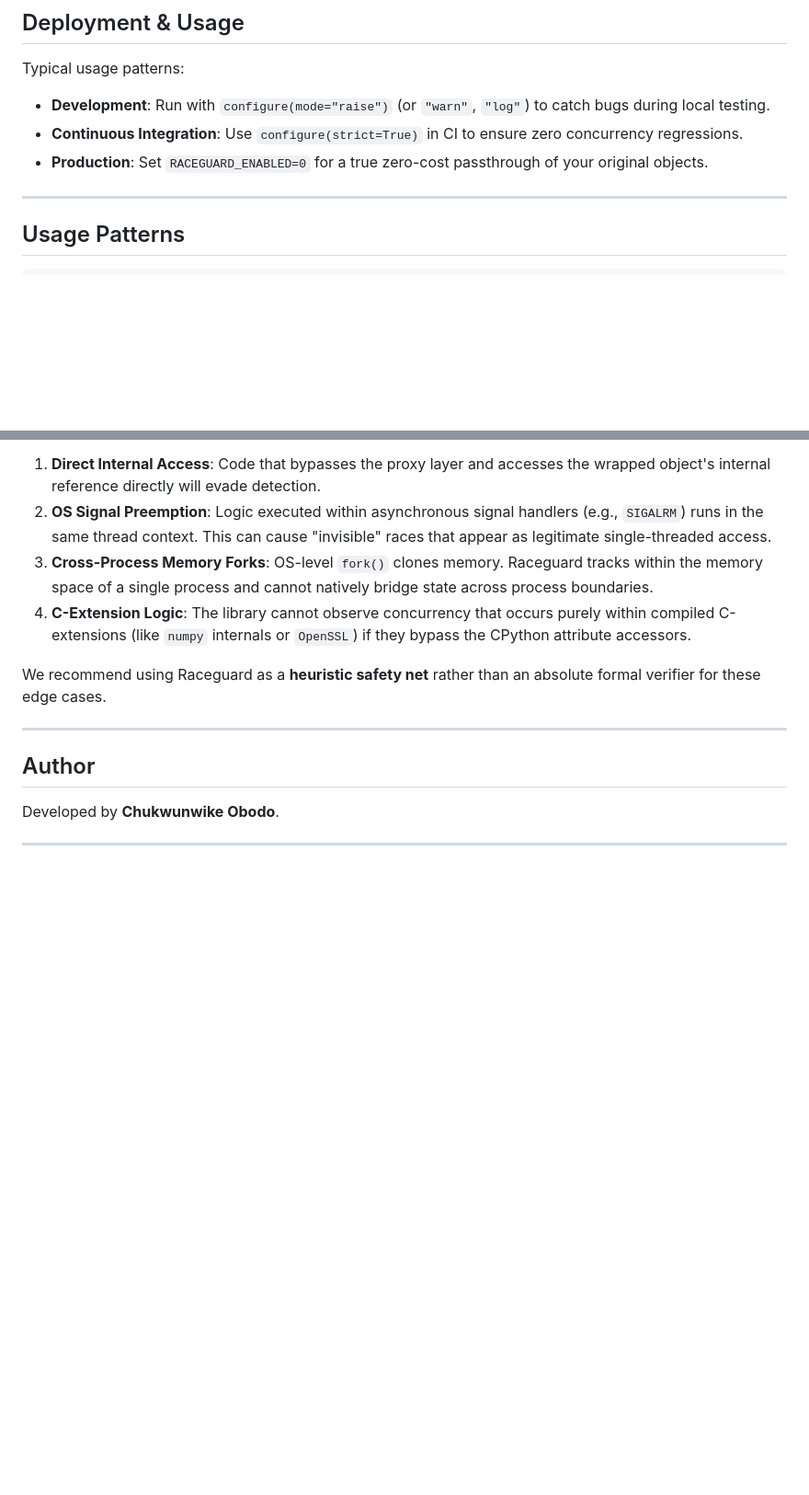
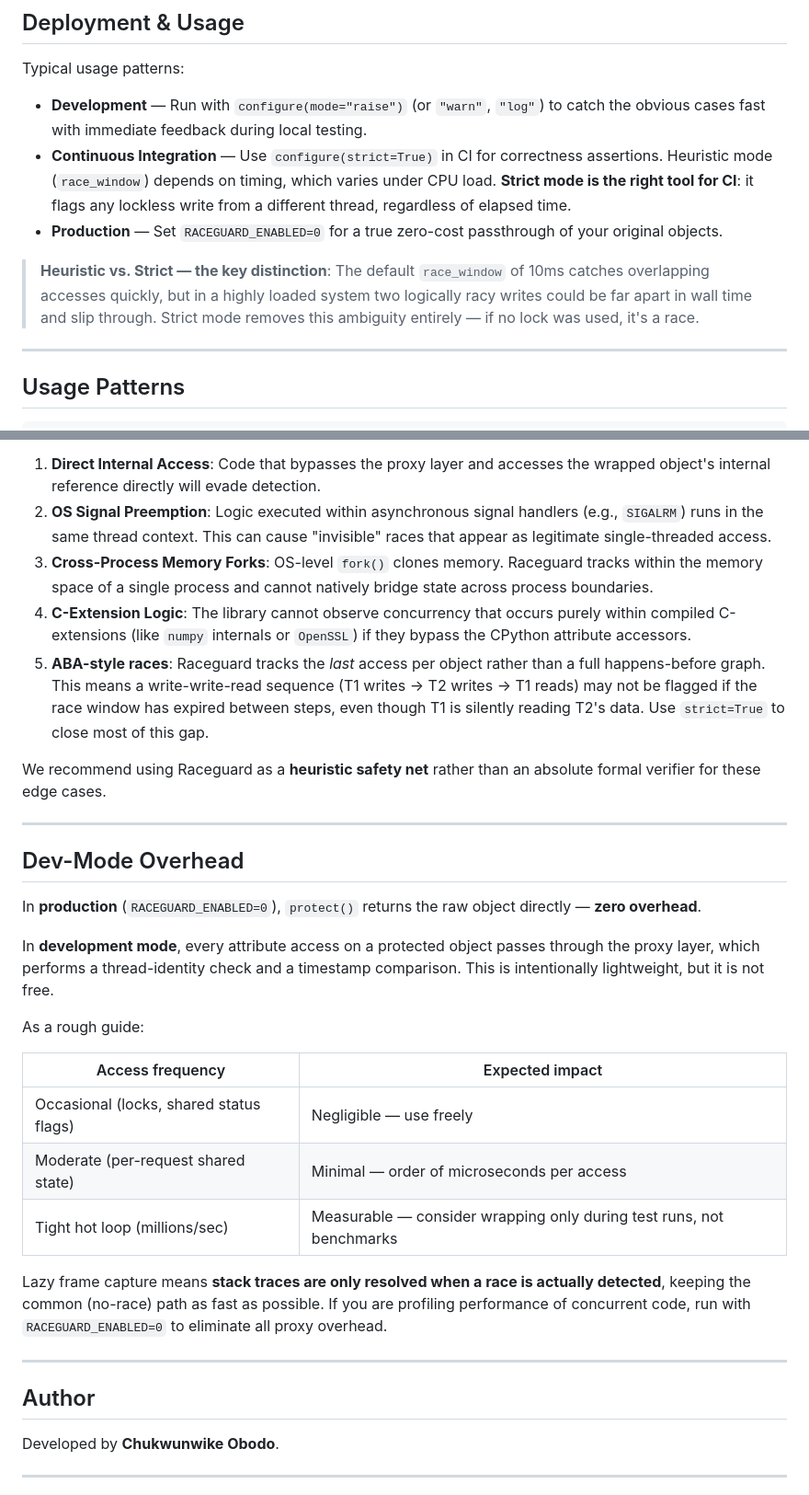
Before and after one commit to chukwunwike/raceguard, a Markdown page: README.md, 2 parts joined by grey strips. Shown at 92% size. GitHub-like rendering; blank space fills up the shorter version.

Commit message:
docs: expand README with detailed usage guidance, strict mode distinctions, limitations, and performance overhead documentation

```diff
--- a/README.md
+++ b/README.md
@@ -108,9 +108,11 @@ pip install raceguard
 
 Typical usage patterns:
 
-*   **Development**: Run with `configure(mode="raise")` (or `"warn"`, `"log"`) to catch bugs during local testing.
-*   **Continuous Integration**: Use `configure(strict=True)` in CI to ensure zero concurrency regressions.
-*   **Production**: Set `RACEGUARD_ENABLED=0` for a true zero-cost passthrough of your original objects.
+*   **Development** — Run with `configure(mode="raise")` (or `"warn"`, `"log"`) to catch the obvious cases fast with immediate feedback during local testing.
+*   **Continuous Integration** — Use `configure(strict=True)` in CI for correctness assertions. Heuristic mode (`race_window`) depends on timing, which varies under CPU load. **Strict mode is the right tool for CI**: it flags any lockless write from a different thread, regardless of elapsed time.
+*   **Production** — Set `RACEGUARD_ENABLED=0` for a true zero-cost passthrough of your original objects.
+
+> **Heuristic vs. Strict — the key distinction**: The default `race_window` of 10ms catches overlapping accesses quickly, but in a highly loaded system two logically racy writes could be far apart in wall time and slip through. Strict mode removes this ambiguity entirely — if no lock was used, it's a race.
 
 ---
 
@@ -351,8 +353,27 @@ While Raceguard is highly effective for hunting in-memory thread races, there ar
 2.  **OS Signal Preemption**: Logic executed within asynchronous signal handlers (e.g., `SIGALRM`) runs in the same thread context. This can cause "invisible" races that appear as legitimate single-threaded access.
 3.  **Cross-Process Memory Forks**: OS-level `fork()` clones memory. Raceguard tracks within the memory space of a single process and cannot natively bridge state across process boundaries.
 4.  **C-Extension Logic**: The library cannot observe concurrency that occurs purely within compiled C-extensions (like `numpy` internals or `OpenSSL`) if they bypass the CPython attribute accessors.
+5.  **ABA-style races**: Raceguard tracks the *last* access per object rather than a full happens-before graph. This means a write-write-read sequence (T1 writes → T2 writes → T1 reads) may not be flagged if the race window has expired between steps, even though T1 is silently reading T2's data. Use `strict=True` to close most of this gap.
 
 We recommend using Raceguard as a **heuristic safety net** rather than an absolute formal verifier for these edge cases.
+
+---
+
+## Dev-Mode Overhead
+
+In **production** (`RACEGUARD_ENABLED=0`), `protect()` returns the raw object directly — **zero overhead**.
+
+In **development mode**, every attribute access on a protected object passes through the proxy layer, which performs a thread-identity check and a timestamp comparison. This is intentionally lightweight, but it is not free.
+
+As a rough guide:
+
+| Access frequency | Expected impact |
+|---|---|
+| Occasional (locks, shared status flags) | Negligible — use freely |
+| Moderate (per-request shared state) | Minimal — order of microseconds per access |
+| Tight hot loop (millions/sec) | Measurable — consider wrapping only during test runs, not benchmarks |
+
+Lazy frame capture means **stack traces are only resolved when a race is actually detected**, keeping the common (no-race) path as fast as possible. If you are profiling performance of concurrent code, run with `RACEGUARD_ENABLED=0` to eliminate all proxy overhead.
 
 ---
 
```
